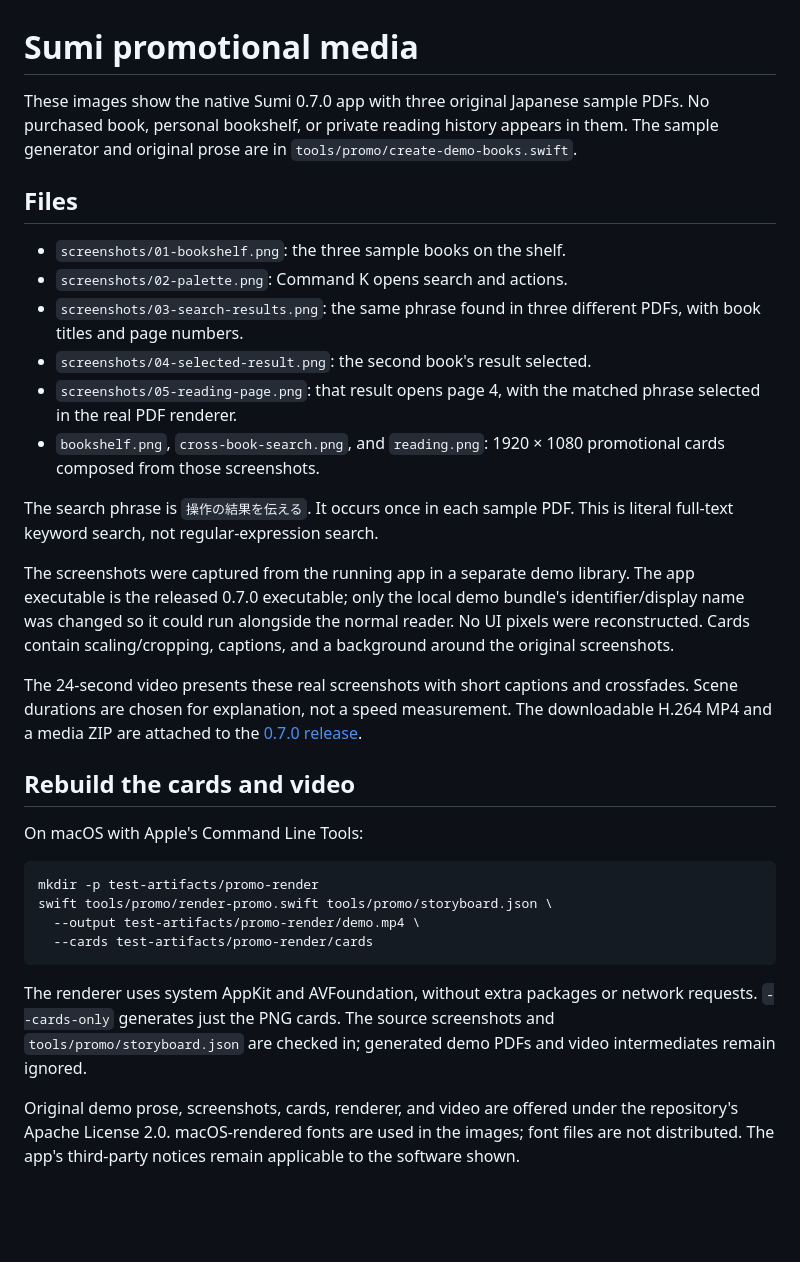
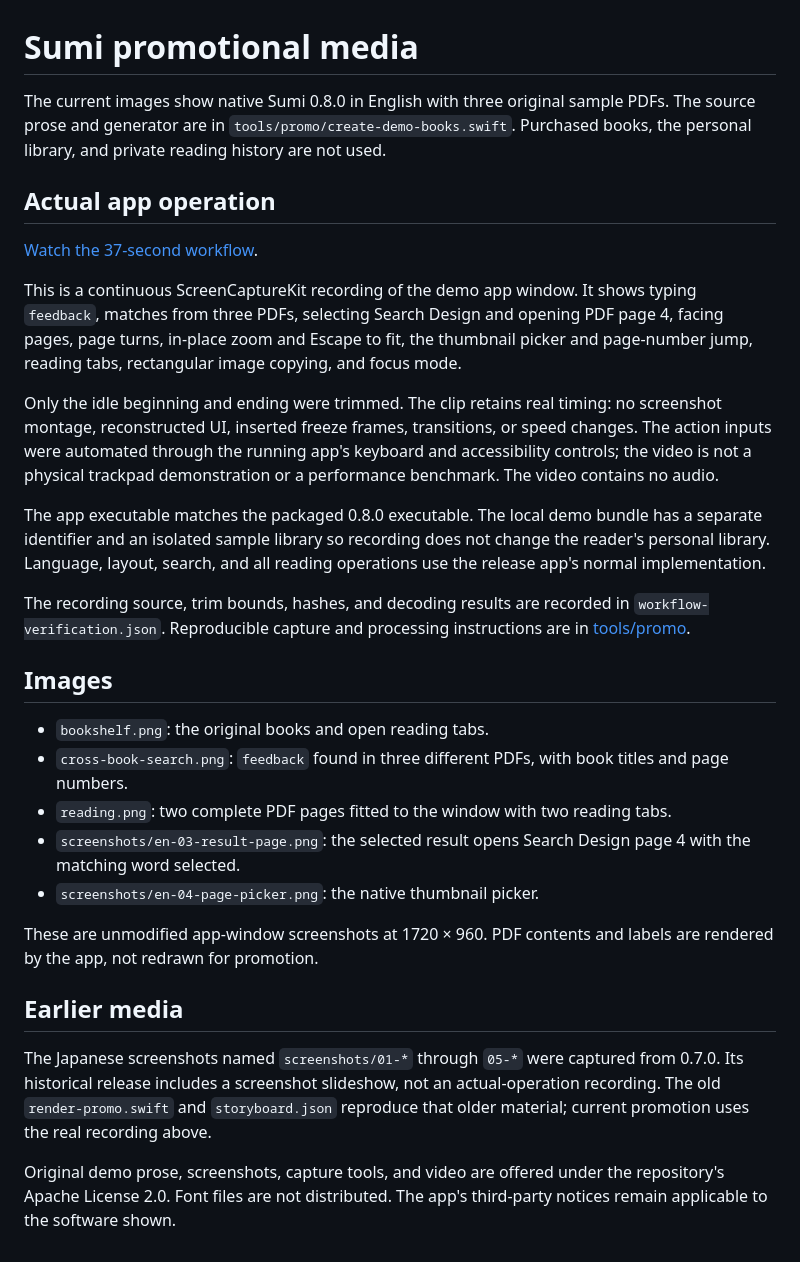
Before and after one commit to kairi7011/sumi-reader, a Markdown page: docs/media/README.md, the part around the change. GitHub-like rendering; blank space fills up the shorter version.

Commit message:
Demonstrate the full reading workflow with continuous live app footage

````diff
--- a/docs/media/README.md
+++ b/docs/media/README.md
@@ -1,33 +1,31 @@
 # Sumi promotional media
 
-These images show the native Sumi 0.7.0 app with three original Japanese sample PDFs. No purchased book, personal bookshelf, or private reading history appears in them. The sample generator and original prose are in `tools/promo/create-demo-books.swift`.
+The current images show native Sumi 0.8.0 in English with three original sample PDFs. The source prose and generator are in `tools/promo/create-demo-books.swift`. Purchased books, the personal library, and private reading history are not used.
 
-## Files
+## Actual app operation
 
-- `screenshots/01-bookshelf.png`: the three sample books on the shelf.
-- `screenshots/02-palette.png`: Command K opens search and actions.
-- `screenshots/03-search-results.png`: the same phrase found in three different PDFs, with book titles and page numbers.
-- `screenshots/04-selected-result.png`: the second book's result selected.
-- `screenshots/05-reading-page.png`: that result opens page 4, with the matched phrase selected in the real PDF renderer.
-- `bookshelf.png`, `cross-book-search.png`, and `reading.png`: 1920 × 1080 promotional cards composed from those screenshots.
+[Watch the 37-second workflow](https://github.com/kairi7011/sumi-reader/releases/download/v0.8.0/Sumi-0.8.0-workflow-en.mp4).
 
-The search phrase is `操作の結果を伝える`. It occurs once in each sample PDF. This is literal full-text keyword search, not regular-expression search.
+This is a continuous ScreenCaptureKit recording of the demo app window. It shows typing `feedback`, matches from three PDFs, selecting Search Design and opening PDF page 4, facing pages, page turns, in-place zoom and Escape to fit, the thumbnail picker and page-number jump, reading tabs, rectangular image copying, and focus mode.
 
-The screenshots were captured from the running app in a separate demo library. The app executable is the released 0.7.0 executable; only the local demo bundle's identifier/display name was changed so it could run alongside the normal reader. No UI pixels were reconstructed. Cards contain scaling/cropping, captions, and a background around the original screenshots.
+Only the idle beginning and ending were trimmed. The clip retains real timing: no screenshot montage, reconstructed UI, inserted freeze frames, transitions, or speed changes. The action inputs were automated through the running app's keyboard and accessibility controls; the video is not a physical trackpad demonstration or a performance benchmark. The video contains no audio.
 
-The 24-second video presents these real screenshots with short captions and crossfades. Scene durations are chosen for explanation, not a speed measurement. The downloadable H.264 MP4 and a media ZIP are attached to the [0.7.0 release](https://github.com/kairi7011/sumi-reader/releases/tag/v0.7.0).
+The app executable matches the packaged 0.8.0 executable. The local demo bundle has a separate identifier and an isolated sample library so recording does not change the reader's personal library. Language, layout, search, and all reading operations use the release app's normal implementation.
 
-## Rebuild the cards and video
+The recording source, trim bounds, hashes, and decoding results are recorded in `workflow-verification.json`. Reproducible capture and processing instructions are in [tools/promo](../../tools/promo/README.md).
 
-On macOS with Apple's Command Line Tools:
+## Images
 
-```sh
-mkdir -p test-artifacts/promo-render
-swift tools/promo/render-promo.swift tools/promo/storyboard.json \
-  --output test-artifacts/promo-render/demo.mp4 \
-  --cards test-artifacts/promo-render/cards
-```
+- `bookshelf.png`: the original books and open reading tabs.
+- `cross-book-search.png`: `feedback` found in three different PDFs, with book titles and page numbers.
+- `reading.png`: two complete PDF pages fitted to the window with two reading tabs.
+- `screenshots/en-03-result-page.png`: the selected result opens Search Design page 4 with the matching word selected.
+- `screenshots/en-04-page-picker.png`: the native thumbnail picker.
 
-The renderer uses system AppKit and AVFoundation, without extra packages or network requests. `--cards-only` generates just the PNG cards. The source screenshots and `tools/promo/storyboard.json` are checked in; generated demo PDFs and video intermediates remain ignored.
+These are unmodified app-window screenshots at 1720 × 960. PDF contents and labels are rendered by the app, not redrawn for promotion.
 
-Original demo prose, screenshots, cards, renderer, and video are offered under the repository's Apache License 2.0. macOS-rendered fonts are used in the images; font files are not distributed. The app's third-party notices remain applicable to the software shown.
+## Earlier media
+
+The Japanese screenshots named `screenshots/01-*` through `05-*` were captured from 0.7.0. Its historical release includes a screenshot slideshow, not an actual-operation recording. The old `render-promo.swift` and `storyboard.json` reproduce that older material; current promotion uses the real recording above.
+
+Original demo prose, screenshots, capture tools, and video are offered under the repository's Apache License 2.0. Font files are not distributed. The app's third-party notices remain applicable to the software shown.
````
Also changed, not shown: docs/verification-0.8.0.md (added, +26 -0 lines), docs/media/bookshelf.png, docs/media/cross-book-search.png, docs/media/reading.png, docs/media/screenshots/en-03-result-page.png (added), docs/media/screenshots/en-04-page-picker.png (added), 1 other file.
